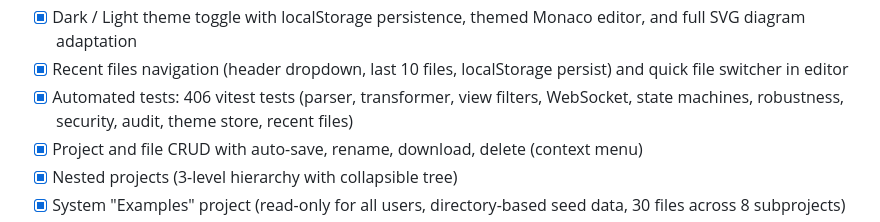
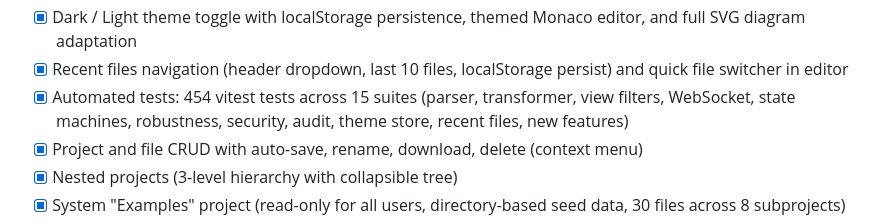
Before and after one commit to mhlscvk/mbse-tool, a Markdown page: README.md, the part around the change. GitHub-like rendering.

Commit message:
Update README: 454 tests across 15 suites
Co-Authored-By: Claude Opus 4.6 (1M context) <noreply@anthropic.com>

```diff
--- a/README.md
+++ b/README.md
@@ -579,7 +579,7 @@ Interactive 20-level, 125-task tutorial building a Vehicle model from scratch:
 - [x] Security audit: 36 live penetration tests (SQL/NoSQL injection, XSS, IDOR, JWT forgery, CORS, WebSocket CSRF, path traversal, ReDoS, rate limiting, header injection, prototype pollution, verb tampering)
 - [x] Dark / Light theme toggle with localStorage persistence, themed Monaco editor, and full SVG diagram adaptation
 - [x] Recent files navigation (header dropdown, last 10 files, localStorage persist) and quick file switcher in editor
-- [x] Automated tests: 406 vitest tests (parser, transformer, view filters, WebSocket, state machines, robustness, security, audit, theme store, recent files)
+- [x] Automated tests: 454 vitest tests across 15 suites (parser, transformer, view filters, WebSocket, state machines, robustness, security, audit, theme store, recent files, new features)
 - [x] Project and file CRUD with auto-save, rename, download, delete (context menu)
 - [x] Nested projects (3-level hierarchy with collapsible tree)
 - [x] System "Examples" project (read-only for all users, directory-based seed data, 30 files across 8 subprojects)
```
